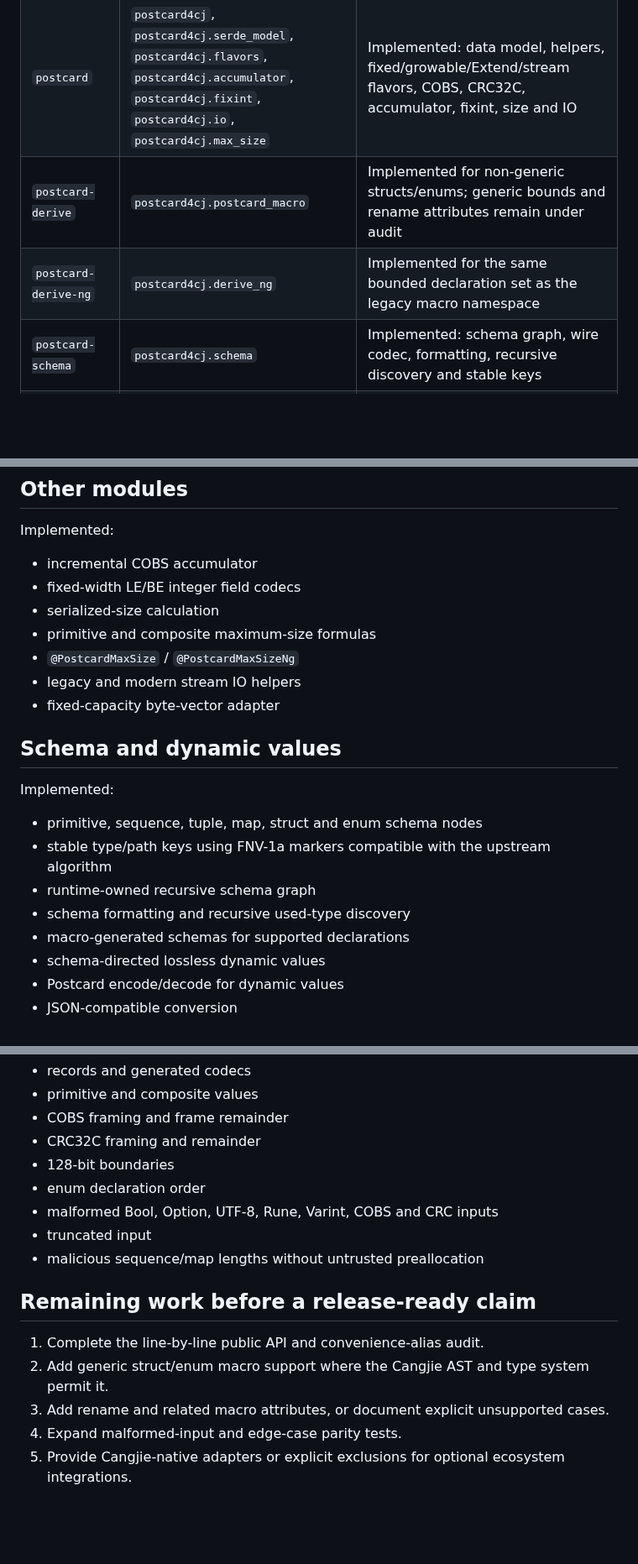
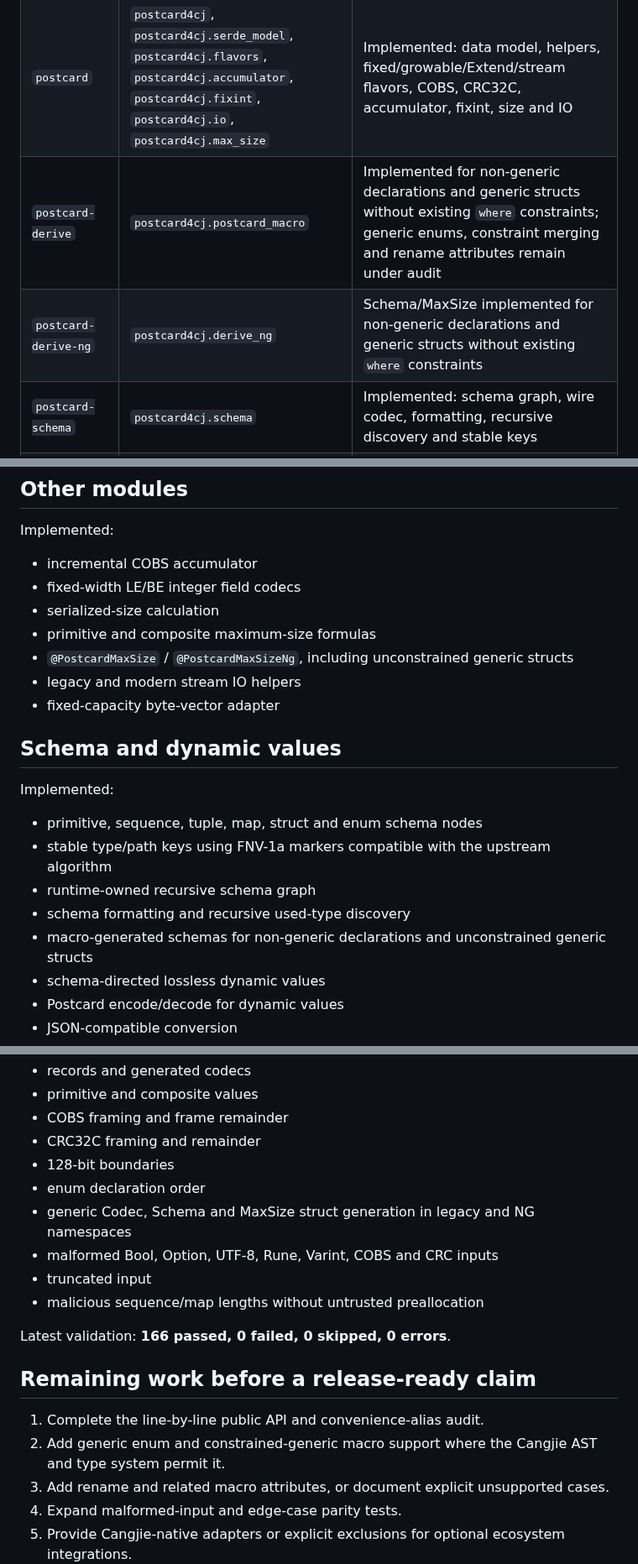
Before and after one commit to hu-qi/postcard4cj, a Markdown page: MIGRATION.md, 3 parts joined by grey strips. Shown at 84% size. GitHub-like rendering; blank space fills up the shorter version.

Commit message:
docs: record generic macro coverage

```diff
--- a/MIGRATION.md
+++ b/MIGRATION.md
@@ -22,8 +22,8 @@ CI enforces this invariant before compiling the Cangjie workspace.
 |---|---|---|
 | `postcard-core` | `postcard4cj.core` | Implemented: framework-independent primitives, varints, discriminants, lengths, owned/temp-read substitutions, errors, positions and remainder |
 | `postcard` | `postcard4cj`, `postcard4cj.serde_model`, `postcard4cj.flavors`, `postcard4cj.accumulator`, `postcard4cj.fixint`, `postcard4cj.io`, `postcard4cj.max_size` | Implemented: data model, helpers, fixed/growable/Extend/stream flavors, COBS, CRC32C, accumulator, fixint, size and IO |
-| `postcard-derive` | `postcard4cj.postcard_macro` | Implemented for non-generic structs/enums; generic bounds and rename attributes remain under audit |
-| `postcard-derive-ng` | `postcard4cj.derive_ng` | Implemented for the same bounded declaration set as the legacy macro namespace |
+| `postcard-derive` | `postcard4cj.postcard_macro` | Implemented for non-generic declarations and generic structs without existing `where` constraints; generic enums, constraint merging and rename attributes remain under audit |
+| `postcard-derive-ng` | `postcard4cj.derive_ng` | Schema/MaxSize implemented for non-generic declarations and generic structs without existing `where` constraints |
 | `postcard-schema` | `postcard4cj.schema` | Implemented: schema graph, wire codec, formatting, recursive discovery and stable keys |
 | `postcard-schema-ng` | `postcard4cj.schema_ng` | Implemented with an independent NG interface over the validated runtime-owned graph |
 | `postcard-dyn` | `postcard4cj.dynamic` | Implemented: lossless schema-directed values and JSON-compatible conversion |
@@ -112,7 +112,7 @@ Implemented:
 - fixed-width LE/BE integer field codecs
 - serialized-size calculation
 - primitive and composite maximum-size formulas
-- `@PostcardMaxSize` / `@PostcardMaxSizeNg`
+- `@PostcardMaxSize` / `@PostcardMaxSizeNg`, including unconstrained generic structs
 - legacy and modern stream IO helpers
 - fixed-capacity byte-vector adapter
 
@@ -124,7 +124,7 @@ Implemented:
 - stable type/path keys using FNV-1a markers compatible with the upstream algorithm
 - runtime-owned recursive schema graph
 - schema formatting and recursive used-type discovery
-- macro-generated schemas for supported declarations
+- macro-generated schemas for non-generic declarations and unconstrained generic structs
 - schema-directed lossless dynamic values
 - Postcard encode/decode for dynamic values
 - JSON-compatible conversion
@@ -154,14 +154,17 @@ Compatibility is checked entirely in Cangjie using fixed Golden Vectors and nega
 - CRC32C framing and remainder
 - 128-bit boundaries
 - enum declaration order
+- generic Codec, Schema and MaxSize struct generation in legacy and NG namespaces
 - malformed Bool, Option, UTF-8, Rune, Varint, COBS and CRC inputs
 - truncated input
 - malicious sequence/map lengths without untrusted preallocation
 
+Latest validation: **166 passed, 0 failed, 0 skipped, 0 errors**.
+
 ## Remaining work before a release-ready claim
 
 1. Complete the line-by-line public API and convenience-alias audit.
-2. Add generic struct/enum macro support where the Cangjie AST and type system permit it.
+2. Add generic enum and constrained-generic macro support where the Cangjie AST and type system permit it.
 3. Add rename and related macro attributes, or document explicit unsupported cases.
 4. Expand malformed-input and edge-case parity tests.
 5. Provide Cangjie-native adapters or explicit exclusions for optional ecosystem integrations.
```
